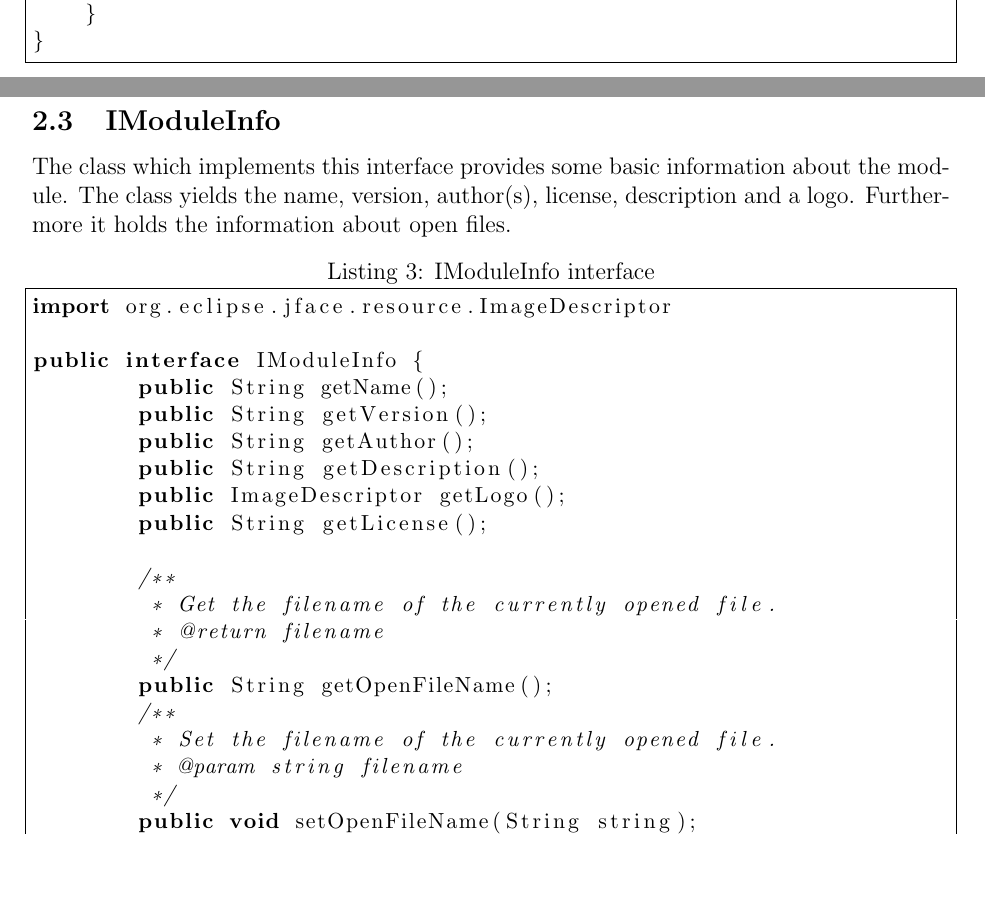
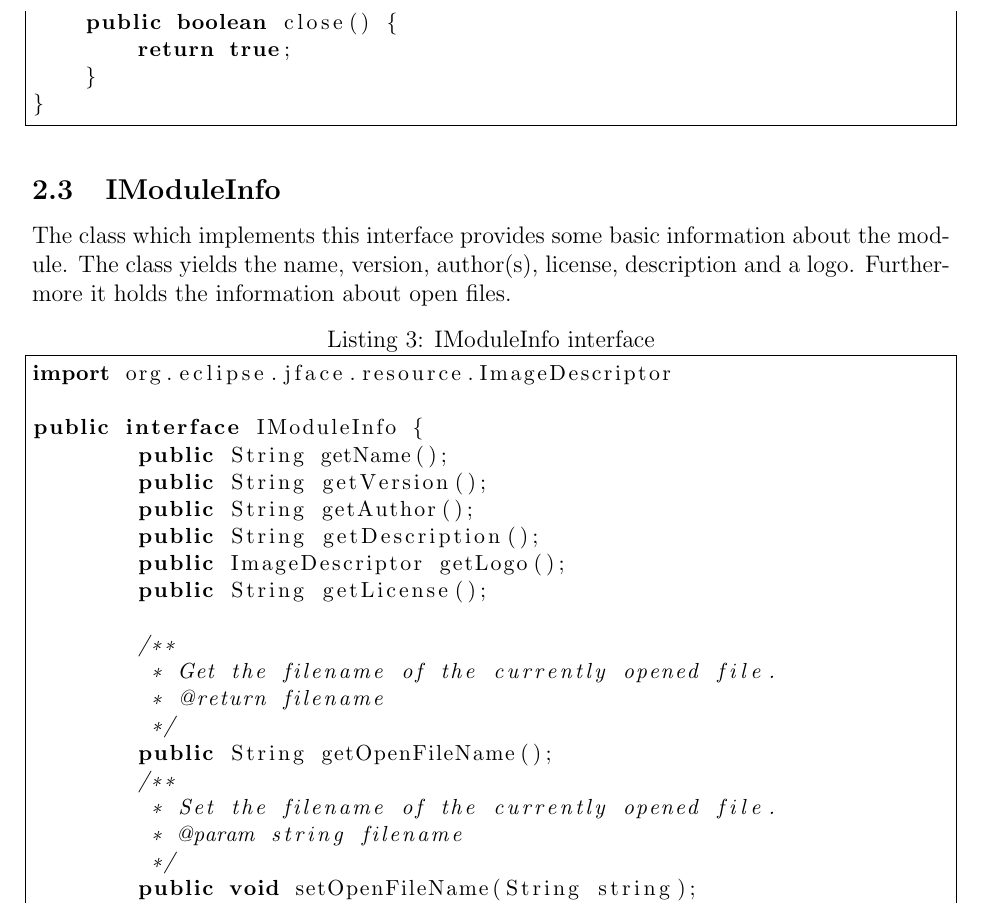
Before and after one commit to tud-fop/j-Algo, a LaTeX document (doc/module_programmers_guide/module-manual.ltx): two parts of pages 4 and 5 of 7 before the commit and part of page 5 of 7 after it, the two joined at a grey line, cut at the place of the change, the shorter picture padded with empty space. Compiled offline with pdfLaTeX.

Commit message:
bug fixed: in ModuleConnector of testmodule the method close() was missing

```diff
--- a/doc/module_programmers_guide/module-manual.ltx
+++ b/doc/module_programmers_guide/module-manual.ltx
@@ -159,6 +160,10 @@ public class ModuleConnector implements IModuleConnector {
 
     public IModuleInfo getModuleInfo() {
         return moduleInfo;
+    }
+
+    public boolean close() {
+        return true;
     }
 }
 \end{lstlisting}
```
Also changed, not shown: doc/module_programmers_guide/module-manual.ltx (4 more changed lines).
